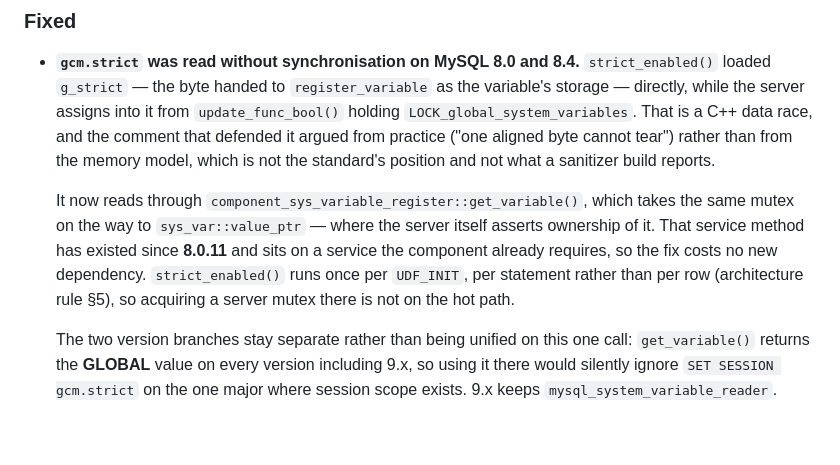
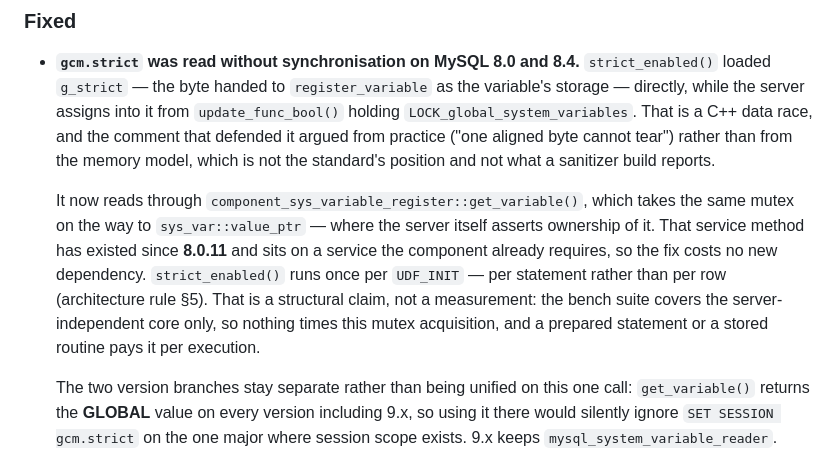
Before and after one commit to devgyurak/mysql-gcm, a Markdown page: CHANGELOG.md, the part around the change. Rendered like a GitHub page; blank space fills up the shorter version.

Commit message:
docs: do not claim a cost that was not measured
The changelog said acquiring the server mutex is "not on the hot path". The code
comment was already corrected to the structural claim — once per UDF_INIT, not per
row — after review pointed out the performance part was never measured. The two now
say the same thing, including that a prepared statement or stored routine pays it per
execution.

Co-Authored-By: Claude Opus 5 (1M context) <noreply@anthropic.com>

```diff
--- a/CHANGELOG.md
+++ b/CHANGELOG.md
@@ -16,8 +16,10 @@ Notable changes per release. Envelope-format changes get their own entry with a
   It now reads through `component_sys_variable_register::get_variable()`, which takes the same mutex
   on the way to `sys_var::value_ptr` — where the server itself asserts ownership of it. That service
   method has existed since **8.0.11** and sits on a service the component already requires, so the fix
-  costs no new dependency. `strict_enabled()` runs once per `UDF_INIT`, per statement rather than per
-  row (architecture rule §5), so acquiring a server mutex there is not on the hot path.
+  costs no new dependency. `strict_enabled()` runs once per `UDF_INIT` — per statement rather than
+  per row (architecture rule §5). That is a structural claim, not a measurement: the bench suite covers
+  the server-independent core only, so nothing times this mutex acquisition, and a prepared statement
+  or a stored routine pays it per execution.
 
   The two version branches stay separate rather than being unified on this one call: `get_variable()`
   returns the **GLOBAL** value on every version including 9.x, so using it there would silently ignore
```
